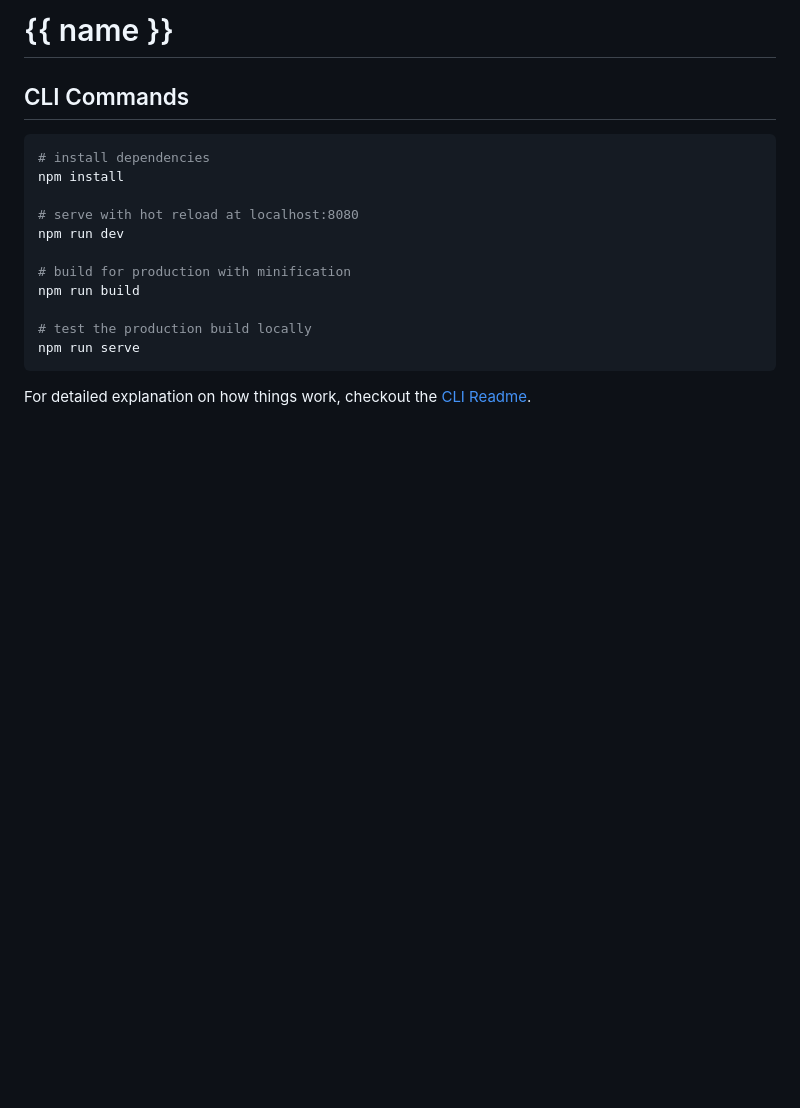
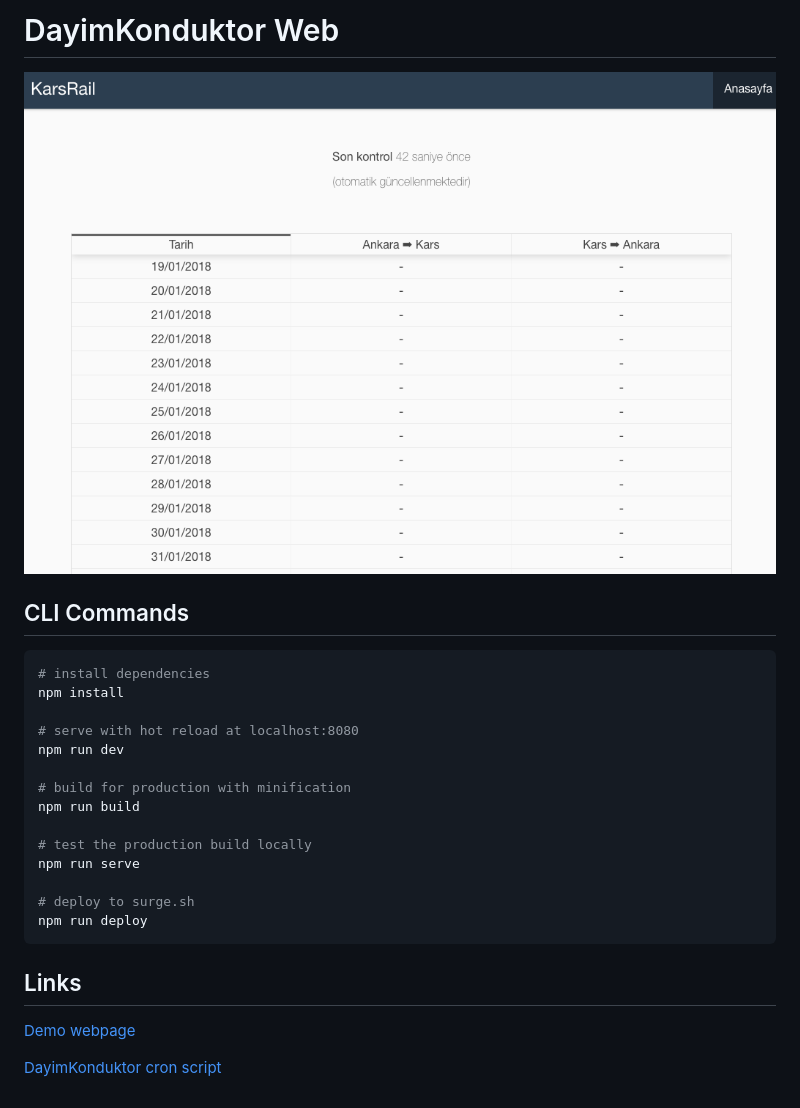
Before and after one commit to BatuhanK/DayimKonduktor_web, a Markdown page: README.md, the part around the change. Rendered like a GitHub page; pictures changed too: README.png (added); blank space fills up the shorter version.

````diff
--- a/README.md
+++ b/README.md
@@ -1,4 +1,5 @@
-# {{ name }}
+# DayimKonduktor Web
+[![onizleme](README.png)](http://karsrail.batuhan.org)
 
 ## CLI Commands
 
@@ -14,6 +15,13 @@ npm run build
 
 # test the production build locally
 npm run serve
+
+# deploy to surge.sh
+npm run deploy
 ```
 
-For detailed explanation on how things work, checkout the [CLI Readme](https://github.com/developit/preact-cli/blob/master/README.md).
+## Links
+
+[Demo webpage](http://karsrail.batuhan.org/)
+
+[DayimKonduktor cron script](https://github.com/BatuhanK/DayimKonduktor_cron)
````
